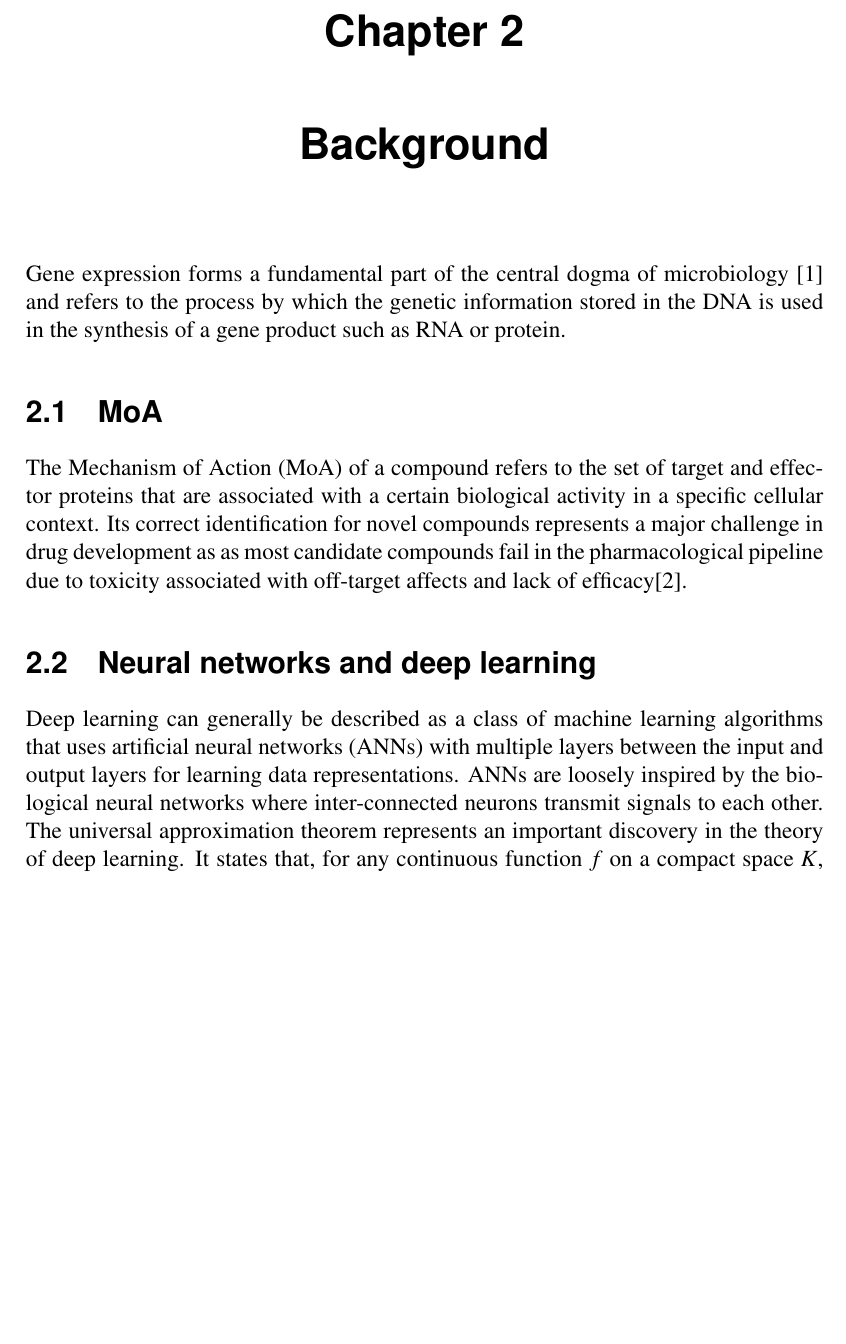
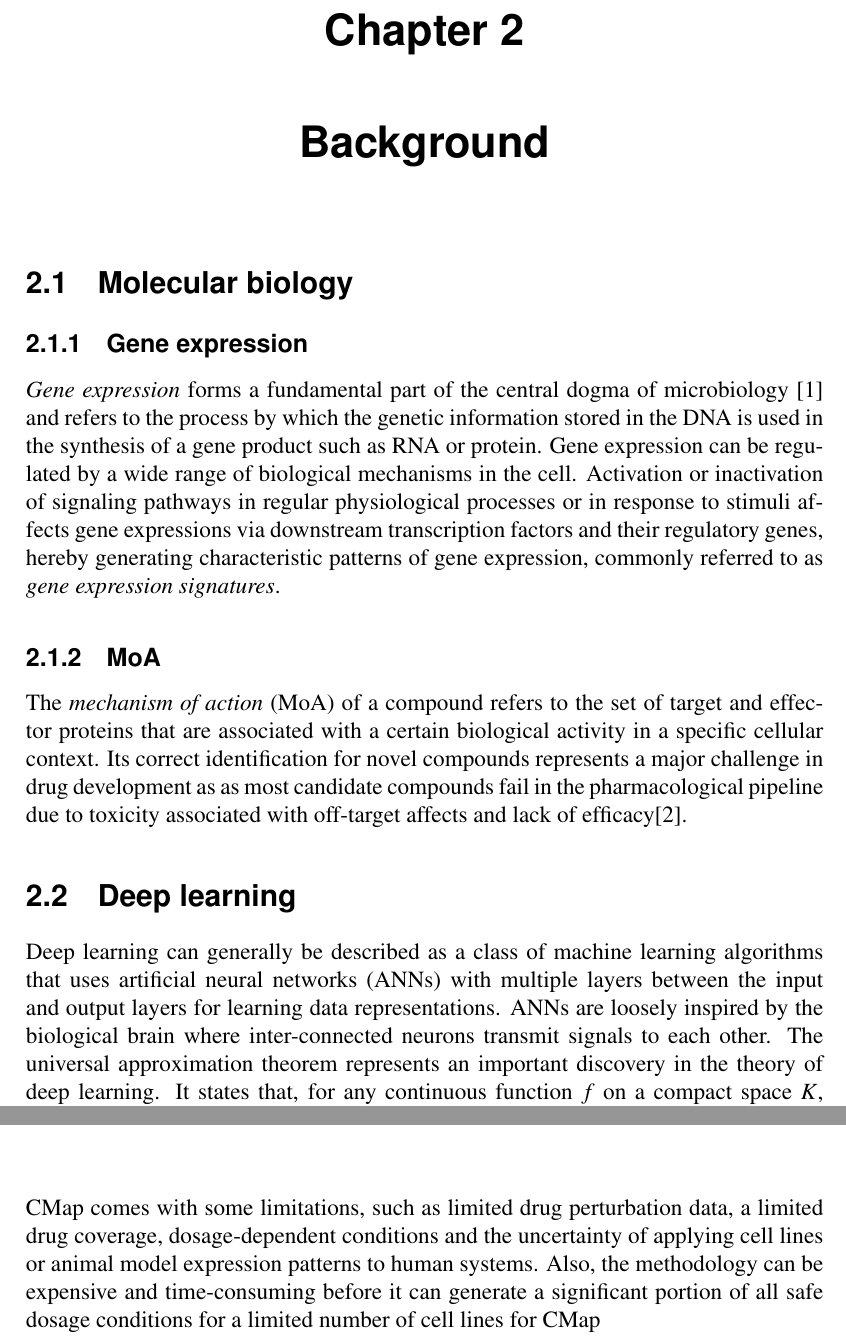
Before and after one commit to ragnorc/dissertation, a LaTeX thesis (main.tex): part of page 9 of 19 before the commit and two parts of pages 9 and 15 of 19 after it, the two joined at a grey line, cut so that both start at the same text, the shorter picture padded with empty space. Compiled offline with pdfLaTeX.

Commit message:
Updates from Overleaf

```diff
--- a/main.tex
+++ b/main.tex
@@ -78,11 +79,12 @@ throughout my academic years.
 
 
 \chapter{Background}
-
-Gene expression forms a fundamental part of the central dogma of microbiology \cite{crick_protein_1958} and refers to the process by which the genetic information stored in the DNA is used in the synthesis of a gene product such as RNA or protein.
-\section{MoA}
-The Mechanism of Action (MoA) of a compound refers to the set of target and effector proteins that are associated with a certain biological activity in a specific cellular context. Its correct identification for novel compounds represents a major challenge in drug development as as most candidate compounds fail in the pharmacological pipeline due to toxicity associated with off-target affects and lack of efficacy\cite{wehling_assessing_2009}.
-\section{Neural networks and deep learning}
-Deep learning can generally be described as a class of machine learning algorithms that uses artificial neural networks (ANNs) with multiple layers between the input and output layers for learning data representations. ANNs are loosely inspired by the biological neural networks where inter-connected neurons transmit signals to each other.
+\section{Molecular biology}
+\subsection{Gene expression}
+\textit{Gene expression} forms a fundamental part of the central dogma of microbiology \cite{crick_protein_1958} and refers to the process by which the genetic information stored in the DNA is used in the synthesis of a gene product such as RNA or protein. Gene expression can be regulated by a wide range of biological mechanisms in the cell. Activation or inactivation of signaling pathways in regular physiological processes or in response to stimuli affects gene expressions via downstream transcription factors and their regulatory genes, hereby generating characteristic patterns of gene expression, commonly referred to as \textit{gene expression signatures}.
+\subsection{MoA}
+The \textit{mechanism of action} (MoA) of a compound refers to the set of target and effector proteins that are associated with a certain biological activity in a specific cellular context. Its correct identification for novel compounds represents a major challenge in drug development as as most candidate compounds fail in the pharmacological pipeline due to toxicity associated with off-target affects and lack of efficacy\cite{wehling_assessing_2009}.
+\section{Deep learning}
+Deep learning can generally be described as a class of machine learning algorithms that uses artificial neural networks (ANNs) with multiple layers between the input and output layers for learning data representations. ANNs are loosely inspired by the biological brain where inter-connected neurons transmit signals to each other.
 The universal approximation theorem represents an important discovery in the theory of deep learning. It states that, for any continuous function \(f\) on a compact space \(K\), there exists a single-layer feedforward neural network which uniformly approximates \(f\) within an arbitrary error \(\epsilon>0\) on \(K\).
 \subsection{Feedforward neural network}
@@ -115,6 +118,7 @@ cross entropy
 mutation
 \chapter{Results and Discussion}
 \chapter{Conclusions}
+CMap comes with some limitations, such as limited drug perturbation data, a limited drug coverage, dosage-dependent conditions and the uncertainty of applying cell lines or animal model expression patterns to human systems. Also, the methodology can be expensive and time-consuming before it can generate a significant portion of all safe dosage conditions for a limited number of cell lines for CMap
 \chapter{Future Work}
 
 % use the following and \cite{} as above if you use BibTeX
```
Also changed, not shown: main.tex (8 more changed lines).
